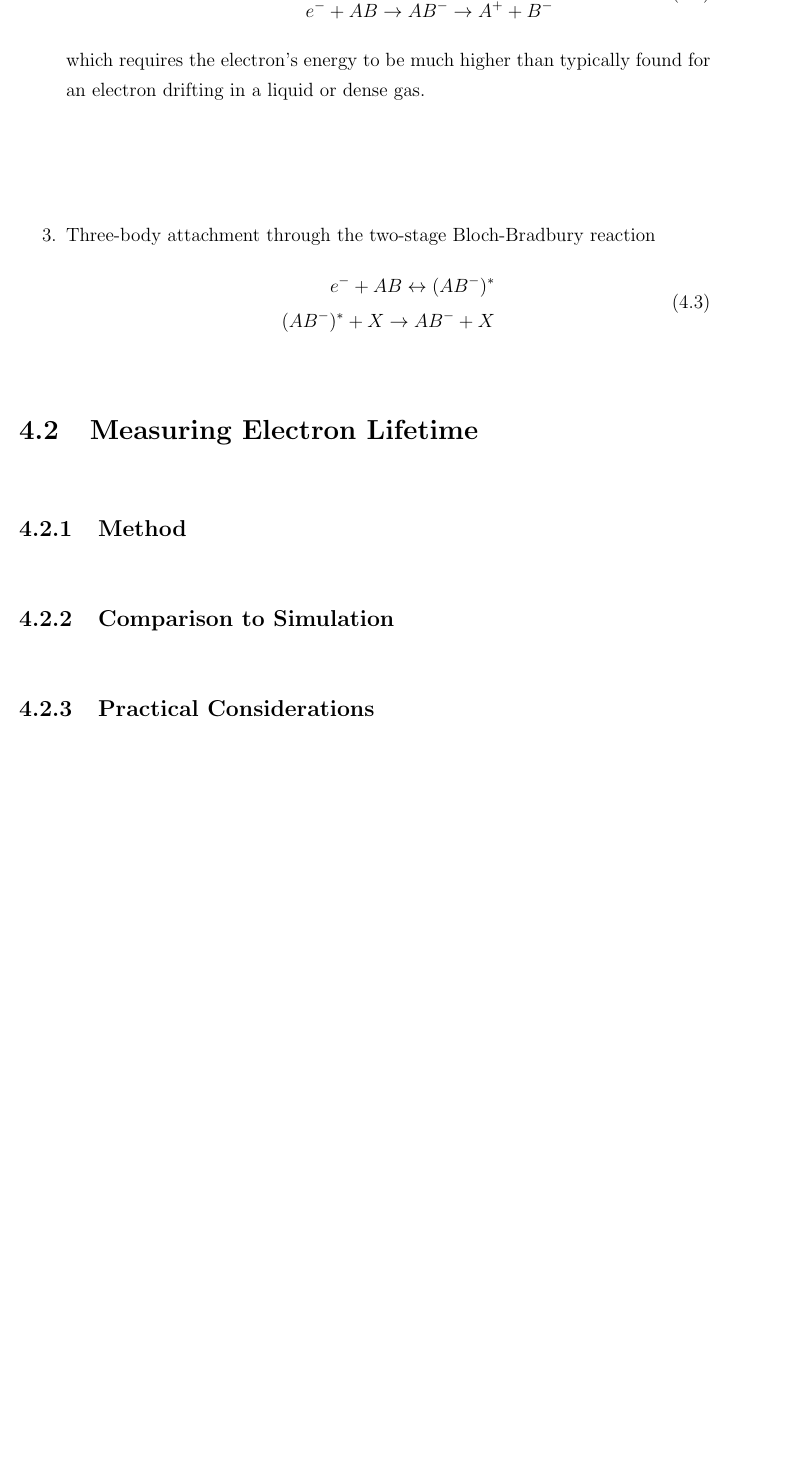
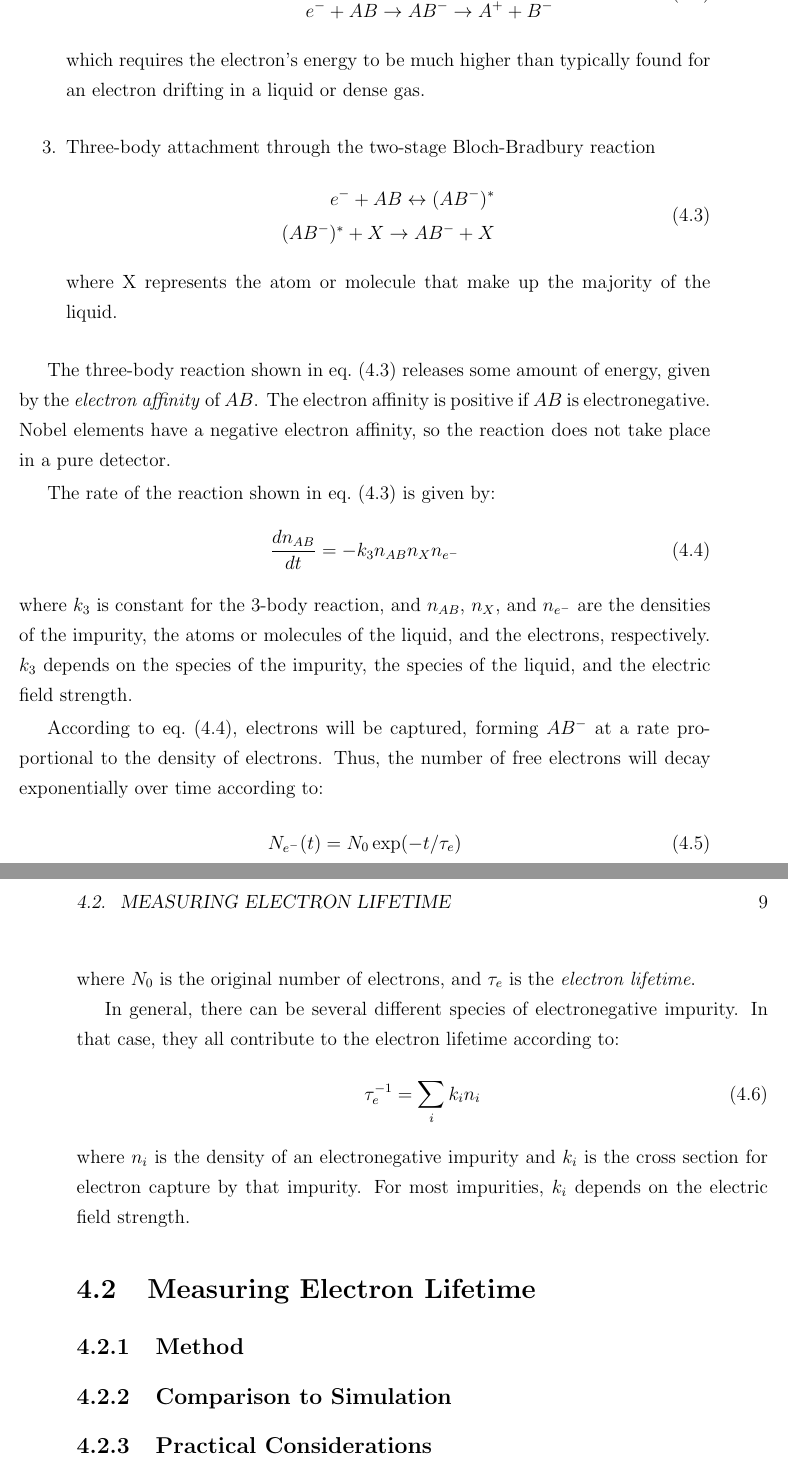
Before and after one commit to steveherrin/PhDThesis, a LaTeX thesis (Thesis/herrin-electronlifetime.tex): part of page 16 of 23 before the commit and two parts of pages 16 and 17 of 23 after it, the two joined at a grey line, cut so that both start at the same text, the shorter picture padded with empty space. Compiled offline with pdfLaTeX.

Commit message:
Adding more text.

```diff
--- a/Thesis/herrin-electronlifetime.tex
+++ b/Thesis/herrin-electronlifetime.tex
@@ -27,7 +27,31 @@ e^{-} + AB \leftrightarrow (AB^{-})^{*} \\
 \end{split}
 \label{eq:3bodyattachment}
 \end{equation}
+where X represents the atom or molecule that make up the majority of the liquid.
 \end{enumerate}
+
+The three-body reaction shown in \cref{eq:3bodyattachment} releases some amount of energy, given by the \emph{electron affinity} of \(AB\). The electron affinity is positive if \(AB\) is electronegative. Nobel elements have a negative electron affinity, so the reaction does not take place in a pure detector.
+
+The rate of the reaction shown in \cref{eq:3bodyattachment} is given by:
+\begin{equation}
+\frac{dn_{AB}}{dt} = -k_{3} n_{AB} n_{X} n_{e^{-}}
+\label{eq:3bodyreactionrate}
+\end{equation}
+where \(k_3\) is constant for the 3-body reaction, and \(n_{AB}\), \(n_{X}\), and \(n_{e^{-}}\) are the densities of the impurity, the atoms or molecules of the liquid, and the electrons, respectively. \(k_3\) depends on the species of the impurity, the species of the liquid, and the electric field strength.
+
+According to \cref{eq:3bodyreactionrate}, electrons will be captured, forming \(AB^{-}\) at a rate proportional to the density of electrons. Thus, the number of free electrons will decay exponentially over time according to:
+\begin{equation}
+N_{e^{-}}(t) = N_0 \exp (-t/\tau_e)
+\label{eq:exponentialtaue}
+\end{equation}
+where \(N_0\) is the original number of electrons, and \(\tau_e\) is the \emph{electron lifetime}.
+
+In general, there can be several different species of electronegative impurity. In that case, they all contribute to the electron lifetime according to:
+\begin{equation}
+\tau_e^{-1} = \sum_i k_i n_i
+\label{eq:tauedefinition}
+\end{equation}
+where \(n_i\) is the density of an electronegative impurity and \(k_i\) is the cross section for electron capture by that impurity. For most impurities, \(k_i\) depends on the electric field strength.
 
 \section{Measuring Electron Lifetime}
 
```
